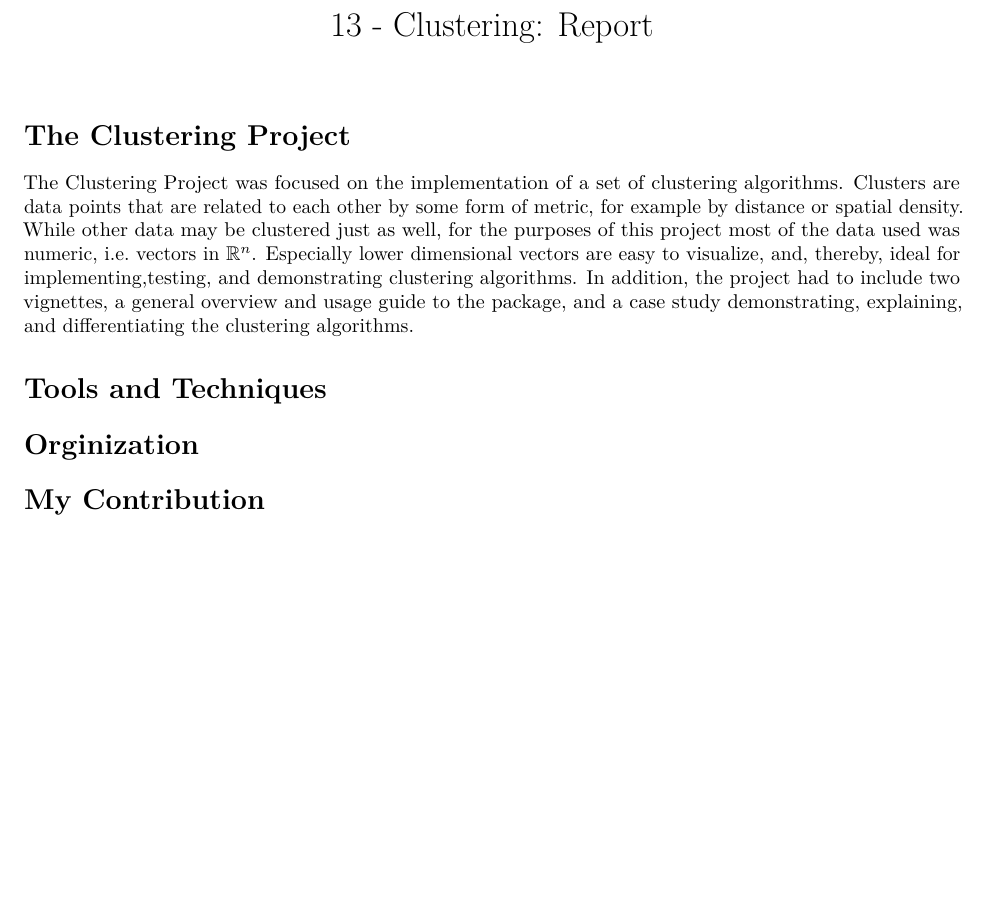
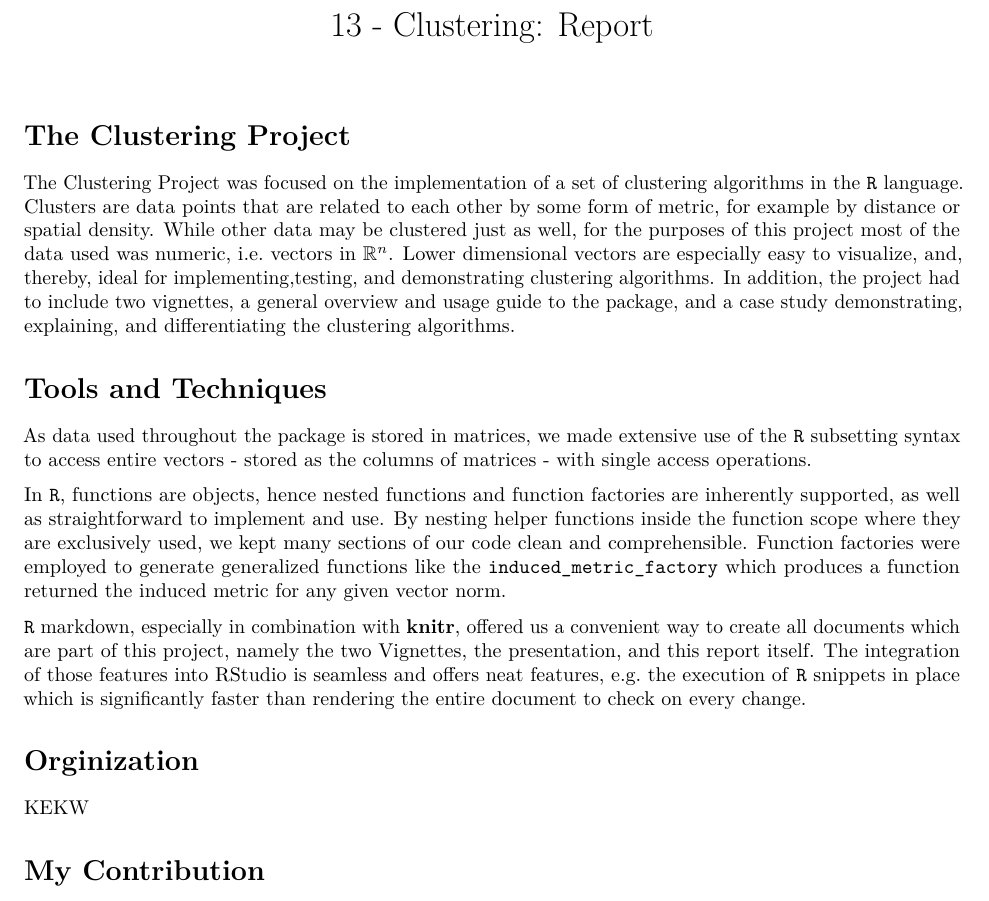
Before and after one commit to Ahmad-fadl/R-kurs, an R Markdown document (vignettes/report.Rmd): part of the page, cut so that both start at the same text, the shorter picture padded with empty space. Rendered offline with R 4.5, knitr and Pandoc, then LaTeX, with nearby package versions.

Commit message:
more work on the report

```diff
--- a/vignettes/report.Rmd
+++ b/vignettes/report.Rmd
@@ -18,20 +18,30 @@ knitr::opts_chunk$set(
 
 # The Clustering Project
 <!-- – Beschreibt kurz euer Projekt -->
-The Clustering Project was focused on the implementation of a set of clustering algorithms.
-Clusters are data points that are related to each other by some form of metric, for example by distance or spatial density. While other data may be clustered just as well, for the purposes of this project most of the data used was numeric, i.e. vectors in $\mathbb{R}^n$. Especially lower dimensional vectors are easy to visualize, and, thereby, ideal for implementing,testing, and demonstrating clustering algorithms.
+The Clustering Project was focused on the implementation of a set of clustering algorithms in the `R` language.
+Clusters are data points that are related to each other by some form of metric, for example by distance or spatial density. While other data may be clustered just as well, for the purposes of this project most of the data used was numeric, i.e. vectors in $\mathbb{R}^n$. Lower dimensional vectors are especially easy to visualize, and, thereby, ideal for implementing,testing, and demonstrating clustering algorithms.
 In addition, the project had to include two vignettes, a general overview and usage guide to the package, and a case study demonstrating, explaining, and differentiating the clustering algorithms.
 
 
 # Tools and Techniques
 <!-- – Beschreibt kurz welche Werkzeuge aus der Vorlesung ihr verwendet habt (S3, Tidyverse, MetaProgrammierung, ...) -->
+
+<!-- TODO: Connect these text snippets -->
+
+<!-- matrix subsetting -->
+As data used throughout the package is stored in matrices, we made extensive use of the `R` subsetting syntax to access entire vectors - stored as the columns of matrices - with single access operations.
+
 <!-- nested functions -->
 <!-- function factories -->
-<!-- matrix subsetting -->
+In `R`, functions are objects, hence nested functions and function factories are inherently supported, as well as straightforward to implement and use. By nesting helper functions inside the function scope where they are exclusively used, we kept many sections of our code clean and comprehensible. Function factories were employed to generate generalized functions like the `induced_metric_factory` which produces a function returned the induced metric for any given vector norm.
+
+<!-- markdown and knitr -->
+`R` markdown, especially in combination with **knitr**, offered us a convenient way to create all documents which are part of this project, namely the two Vignettes, the presentation, and this report itself. The integration of those features into RStudio is seamless and offers neat features, e.g. the execution of `R` snippets in place which is significantly faster than rendering the entire document to check on every change.
 
 
 # Orginization
 <!-- – Beschreibt kurz die grobe Organisation des Teams -->
+KEKW
 
 
 <!-- #### These are the individual Sections, everyone has to do these themselves! #### -->
```
